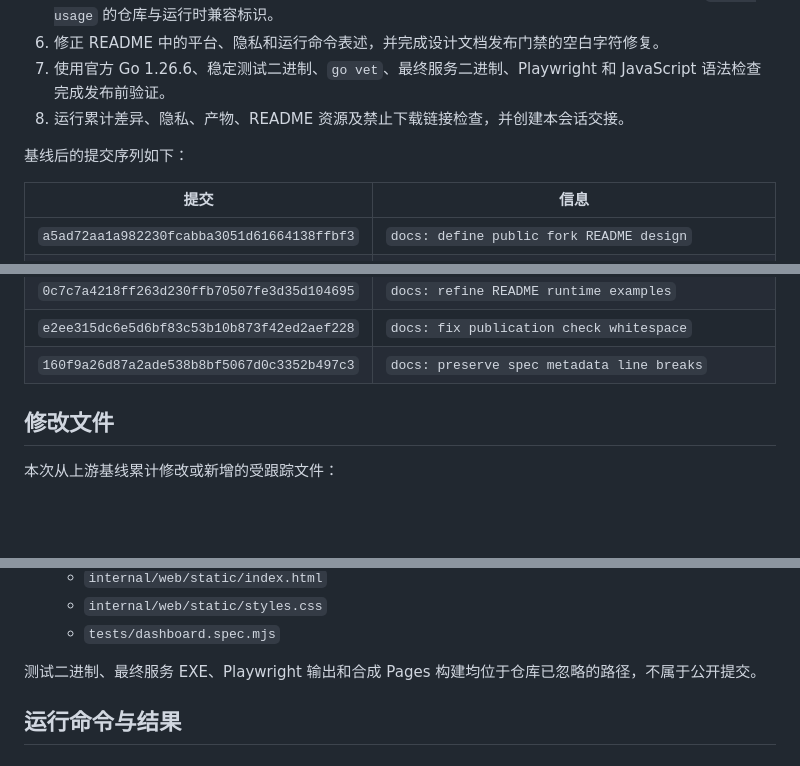
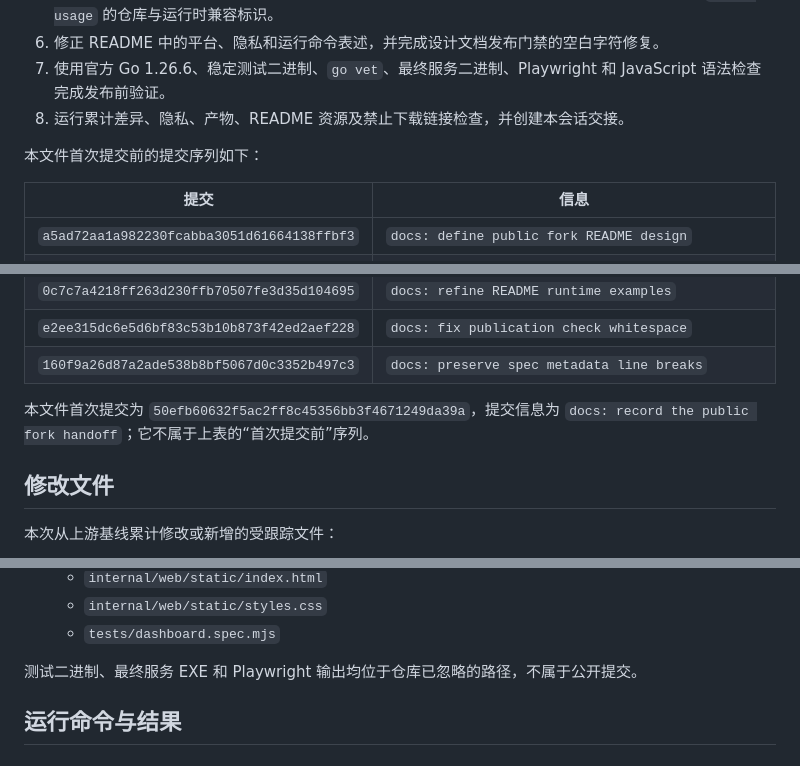
Before and after one commit to edisoncccc/codex-usage, a Markdown page: docs/sessions/2026-08-25-open-source-fork.md, 3 parts joined by grey strips. Rendered like a GitHub page; blank space fills up the shorter version.

```diff
--- a/docs/sessions/2026-08-25-open-source-fork.md
+++ b/docs/sessions/2026-08-25-open-source-fork.md
@@ -24,7 +24,7 @@
 7. 使用官方 Go 1.26.6、稳定测试二进制、`go vet`、最终服务二进制、Playwright 和 JavaScript 语法检查完成发布前验证。
 8. 运行累计差异、隐私、产物、README 资源及禁止下载链接检查，并创建本会话交接。
 
-基线后的提交序列如下：
+本文件首次提交前的提交序列如下：
 
 | 提交 | 信息 |
 |---|---|
@@ -40,6 +40,8 @@
 | `0c7c7a4218ff263d230ffb70507fe3d35d104695` | `docs: refine README runtime examples` |
 | `e2ee315dc6e5d6bf83c53b10b873f42ed2aef228` | `docs: fix publication check whitespace` |
 | `160f9a26d87a2ade538b8bf5067d0c3352b497c3` | `docs: preserve spec metadata line breaks` |
+
+本文件首次提交为 `50efb60632f5ac2ff8c45356bb3f4671249da39a`，提交信息为 `docs: record the public fork handoff`；它不属于上表的“首次提交前”序列。
 
 ## 修改文件
 
@@ -66,7 +68,7 @@
   - `internal/web/static/styles.css`
   - `tests/dashboard.spec.mjs`
 
-测试二进制、最终服务 EXE、Playwright 输出和合成 Pages 构建均位于仓库已忽略的路径，不属于公开提交。
+测试二进制、最终服务 EXE 和 Playwright 输出均位于仓库已忽略的路径，不属于公开提交。
 
 ## 运行命令与结果
 
```
Also changed, not shown: other parts of docs/sessions/2026-08-25-open-source-fork.md (+61 -0 lines).
